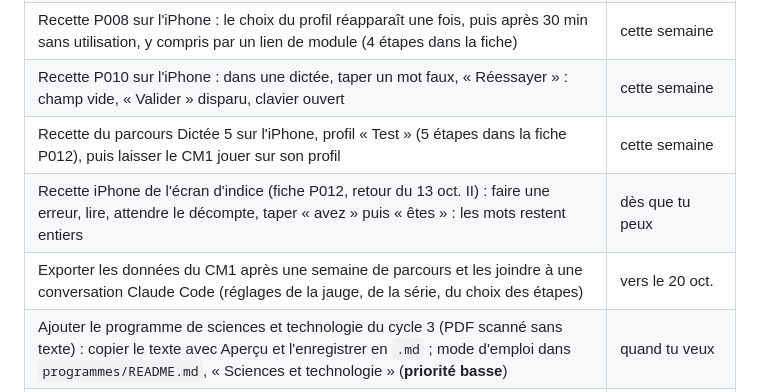
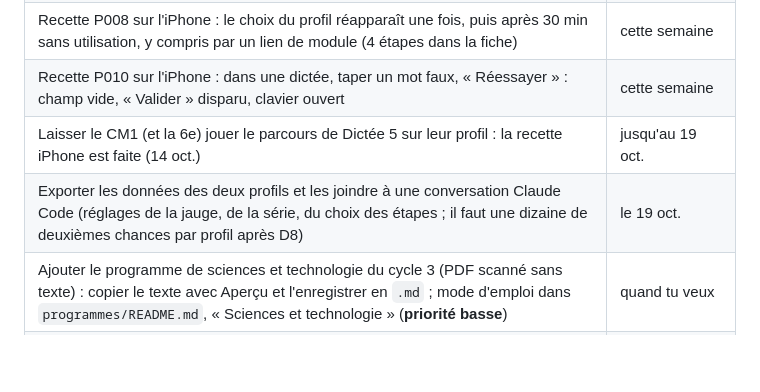
Before and after one commit to ghpz5649xx-blip/miniprof, a Markdown page: pilotage.md, the part around the change. Drawn GitHub-style; blank space fills up the shorter version.

Commit message:
Pilotage : export des deux profils attendu le 19 oct., recettes iPhone P012 retirées
Co-Authored-By: Claude Sonnet 5.5 <noreply@anthropic.com>
Claude-Session: https://claude.ai/code/session_01ESz7pL2szfERAzr2uZjk2Q

```diff
--- a/pilotage.md
+++ b/pilotage.md
@@ -63,9 +63,8 @@ ou corrige. Les lignes avec une fiche sont des plans à mûrir ; les autres sont
 | Autoriser les notifications de l'app Claude sur l'iPhone (pour être prévenu de la fin d'une exécution ; à vérifier à la première tâche lourde) | avant le prochain plan exécuté |
 | Recette P008 sur l'iPhone : le choix du profil réapparaît une fois, puis après 30 min sans utilisation, y compris par un lien de module (4 étapes dans la fiche) | cette semaine |
 | Recette P010 sur l'iPhone : dans une dictée, taper un mot faux, « Réessayer » : champ vide, « Valider » disparu, clavier ouvert | cette semaine |
-| Recette du parcours Dictée 5 sur l'iPhone, profil « Test » (5 étapes dans la fiche P012), puis laisser le CM1 jouer sur son profil | cette semaine |
-| Recette iPhone de l'écran d'indice (fiche P012, retour du 13 oct. II) : faire une erreur, lire, attendre le décompte, taper « avez » puis « êtes » : les mots restent entiers | dès que tu peux |
-| Exporter les données du CM1 après une semaine de parcours et les joindre à une conversation Claude Code (réglages de la jauge, de la série, du choix des étapes) | vers le 20 oct. |
+| Laisser le CM1 (et la 6e) jouer le parcours de Dictée 5 sur leur profil : la recette iPhone est faite (14 oct.) | jusqu'au 19 oct. |
+| Exporter les données des deux profils et les joindre à une conversation Claude Code (réglages de la jauge, de la série, du choix des étapes ; il faut une dizaine de deuxièmes chances par profil après D8) | le 19 oct. |
 | Ajouter le programme de sciences et technologie du cycle 3 (PDF scanné sans texte) : copier le texte avec Aperçu et l'enregistrer en `.md` ; mode d'emploi dans `programmes/README.md`, « Sciences et technologie » (**priorité basse**) | quand tu veux |
 | Relire le `README.md` : t'y retrouves-tu ? | quand tu veux |
 | Exporter les données des deux appareils (Sauvegarde > Exporter et partager) et joindre les deux fichiers à la conversation Claude Code de la revue d'usage n° 2 | vers le 26 oct. |
```
